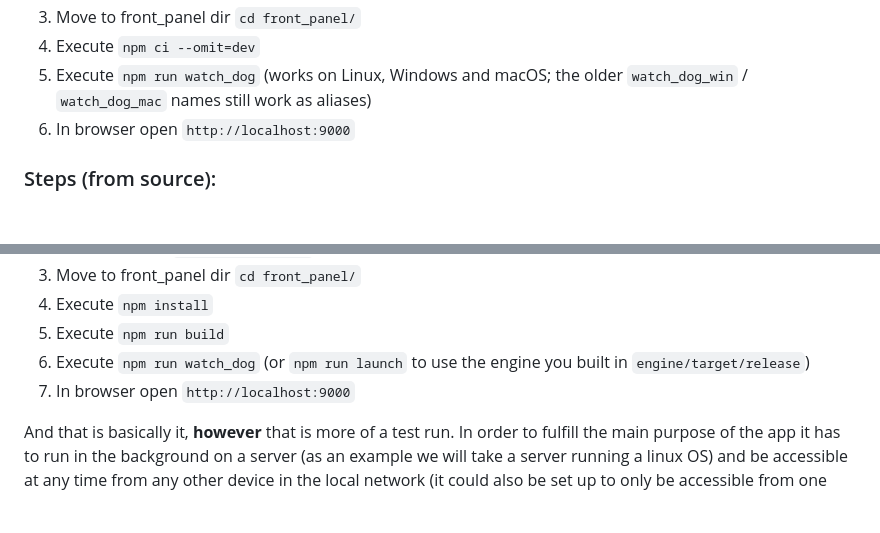
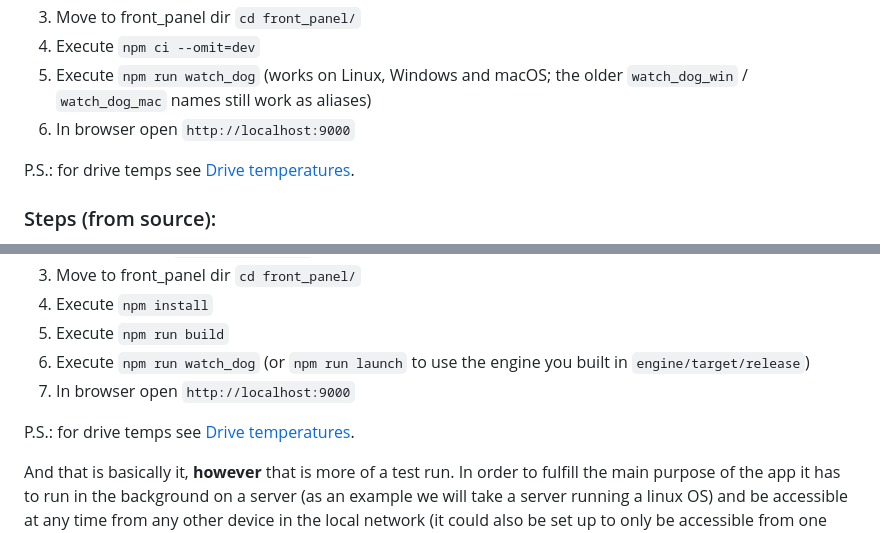
Before and after one commit to Z-Oleksandr/watch_dog, a Markdown page: README.md, 2 parts joined by grey strips. Rendered like a GitHub page; blank space fills up the shorter version.

Commit message:
docs: link the drive temperatures section from both setup step lists (#16)

```diff
--- a/README.md
+++ b/README.md
@@ -18,6 +18,8 @@ The main idea is to be able to see the state of the server's system using any de
 5. Execute `npm run watch_dog` (works on Linux, Windows and macOS; the older `watch_dog_win` / `watch_dog_mac` names still work as aliases)
 6. In browser open `http://localhost:9000`
 
+P.S.: for drive temps see [Drive temperatures](#drive-temperatures).
+
 ### Steps (from source):
 
 1. Clone the project.
@@ -27,6 +29,8 @@ The main idea is to be able to see the state of the server's system using any de
 5. Execute `npm run build`
 6. Execute `npm run watch_dog` (or `npm run launch` to use the engine you built in `engine/target/release`)
 7. In browser open `http://localhost:9000`
+
+P.S.: for drive temps see [Drive temperatures](#drive-temperatures).
 
 And that is basically it, **however** that is more of a test run. In order to fulfill the main purpose of the app it has to run in the background on a server (as an example we will take a server running a linux OS) and be accessible at any time from any other device in the local network (it could also be set up to only be accessible from one specific device, but we will save that for later).
 
```
